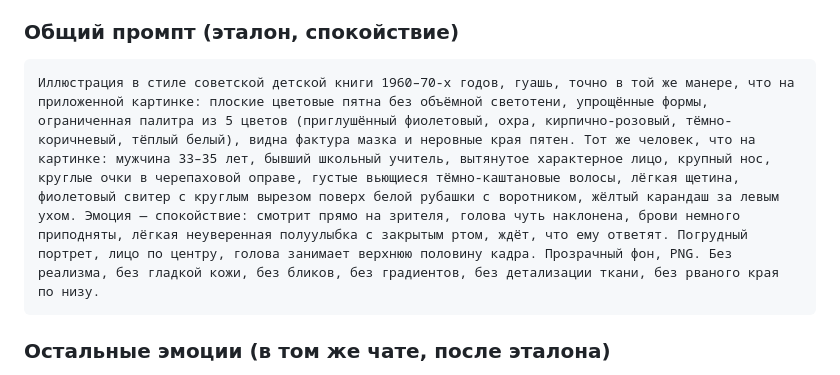
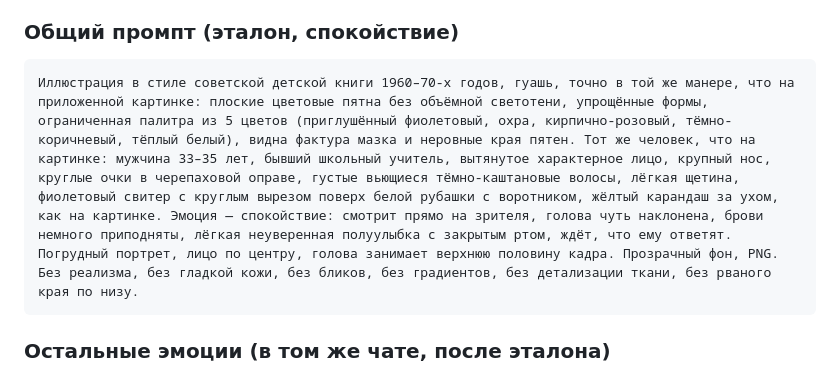
Before and after one commit to aragastmatb/teamleet, a Markdown page: docs/art_style_test.md, the part around the change. GitHub-like rendering.

Commit message:
art_style_test: pencil side as in the reference
Co-Authored-By: Claude Opus 5.5 <noreply@anthropic.com>

````diff
--- a/docs/art_style_test.md
+++ b/docs/art_style_test.md
@@ -75,7 +75,7 @@
 ### Общий промпт (эталон, спокойствие)
 
 ```
-Иллюстрация в стиле советской детской книги 1960–70-х годов, гуашь, точно в той же манере, что на приложенной картинке: плоские цветовые пятна без объёмной светотени, упрощённые формы, ограниченная палитра из 5 цветов (приглушённый фиолетовый, охра, кирпично-розовый, тёмно-коричневый, тёплый белый), видна фактура мазка и неровные края пятен. Тот же человек, что на картинке: мужчина 33–35 лет, бывший школьный учитель, вытянутое характерное лицо, крупный нос, круглые очки в черепаховой оправе, густые вьющиеся тёмно-каштановые волосы, лёгкая щетина, фиолетовый свитер с круглым вырезом поверх белой рубашки с воротником, жёлтый карандаш за левым ухом. Эмоция — спокойствие: смотрит прямо на зрителя, голова чуть наклонена, брови немного приподняты, лёгкая неуверенная полуулыбка с закрытым ртом, ждёт, что ему ответят. Погрудный портрет, лицо по центру, голова занимает верхнюю половину кадра. Прозрачный фон, PNG. Без реализма, без гладкой кожи, без бликов, без градиентов, без детализации ткани, без рваного края по низу.
+Иллюстрация в стиле советской детской книги 1960–70-х годов, гуашь, точно в той же манере, что на приложенной картинке: плоские цветовые пятна без объёмной светотени, упрощённые формы, ограниченная палитра из 5 цветов (приглушённый фиолетовый, охра, кирпично-розовый, тёмно-коричневый, тёплый белый), видна фактура мазка и неровные края пятен. Тот же человек, что на картинке: мужчина 33–35 лет, бывший школьный учитель, вытянутое характерное лицо, крупный нос, круглые очки в черепаховой оправе, густые вьющиеся тёмно-каштановые волосы, лёгкая щетина, фиолетовый свитер с круглым вырезом поверх белой рубашки с воротником, жёлтый карандаш за ухом, как на картинке. Эмоция — спокойствие: смотрит прямо на зрителя, голова чуть наклонена, брови немного приподняты, лёгкая неуверенная полуулыбка с закрытым ртом, ждёт, что ему ответят. Погрудный портрет, лицо по центру, голова занимает верхнюю половину кадра. Прозрачный фон, PNG. Без реализма, без гладкой кожи, без бликов, без градиентов, без детализации ткани, без рваного края по низу.
 ```
 
 ### Остальные эмоции (в том же чате, после эталона)
````
